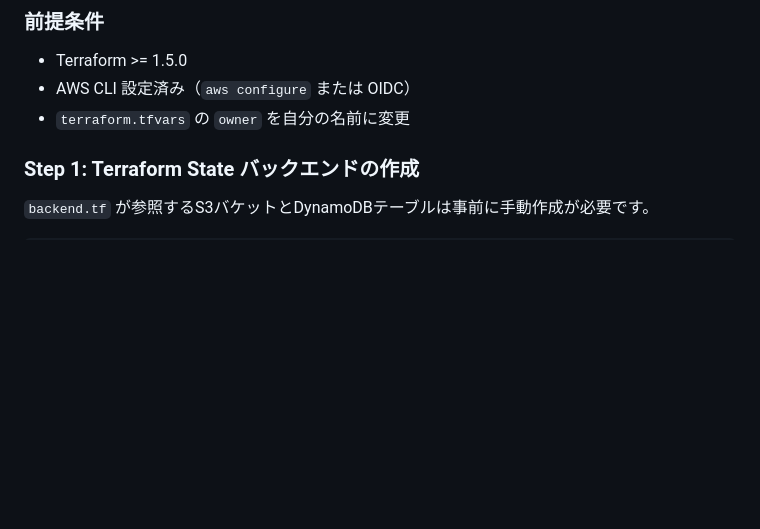
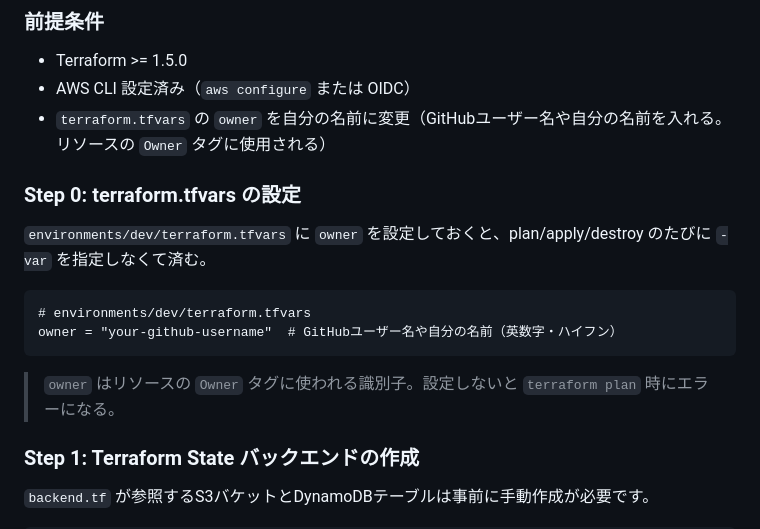
Before and after one commit to tk-21/terraform-lab, a Markdown page: bedrock-ai-platform-sandbox/README.md, the part around the change. GitHub-like rendering; blank space fills up the shorter version.

````diff
--- a/bedrock-ai-platform-sandbox/README.md
+++ b/bedrock-ai-platform-sandbox/README.md
@@ -79,7 +79,18 @@ networking
 
 - Terraform >= 1.5.0
 - AWS CLI 設定済み（`aws configure` または OIDC）
-- `terraform.tfvars` の `owner` を自分の名前に変更
+- `terraform.tfvars` の `owner` を自分の名前に変更（GitHubユーザー名や自分の名前を入れる。リソースの `Owner` タグに使用される）
+
+### Step 0: terraform.tfvars の設定
+
+`environments/dev/terraform.tfvars` に `owner` を設定しておくと、plan/apply/destroy のたびに `-var` を指定しなくて済む。
+
+```hcl
+# environments/dev/terraform.tfvars
+owner = "your-github-username"  # GitHubユーザー名や自分の名前（英数字・ハイフン）
+```
+
+> `owner` はリソースの `Owner` タグに使われる識別子。設定しないと `terraform plan` 時にエラーになる。
 
 ### Step 1: Terraform State バックエンドの作成
 
````
